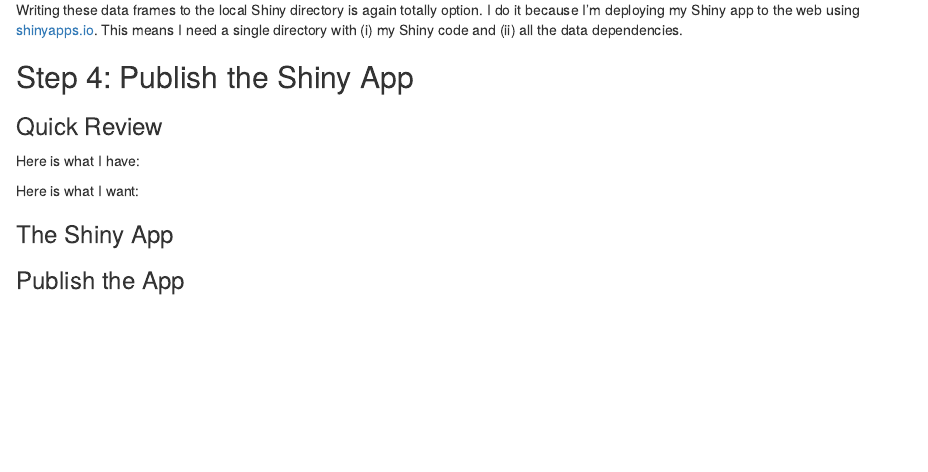
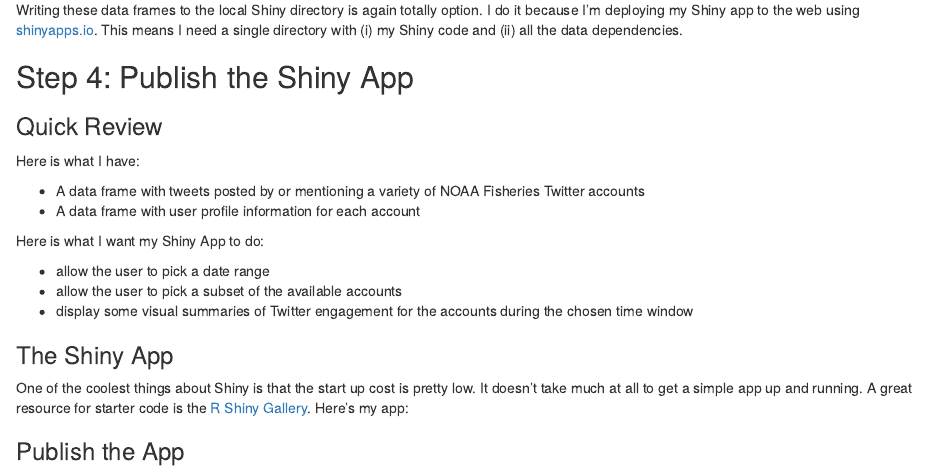
Before and after one commit to aaronmams/noaa-social-media, an R Markdown document (noaa-social-media-explorer.Rmd): the page in a window 1100 px wide, from 6660 px down. Rendered offline with R 4.5, knitr and Pandoc, with nearby package versions; some code elsewhere in the file could not run offline.

Commit message:
Update noaa-social-media-explorer.Rmd
more edits

````diff
--- a/noaa-social-media-explorer.Rmd
+++ b/noaa-social-media-explorer.Rmd
@@ -337,9 +337,21 @@ Writing these data frames to the local Shiny directory is again totally option.
 
 Here is what I have:
 
-Here is what I want:
+* A data frame with tweets posted by or mentioning a variety of NOAA Fisheries Twitter accounts
+* A data frame with user profile information for each account
+
+Here is what I want my Shiny App to do:
+
+* allow the user to pick a date range
+* allow the user to pick a subset of the available accounts
+* display some visual summaries of Twitter engagement for the accounts during the chosen time window
 
 ### The Shiny App
 
+One of the coolest things about Shiny is that the start up cost is pretty low.  It doesn't take much at all to get a simple app up and running.  A great resource for starter code is the [R Shiny Gallery](https://shiny.rstudio.com/gallery/).  Here's my app:
+
+```{r}
+
+```
 
 ### Publish the App
````
